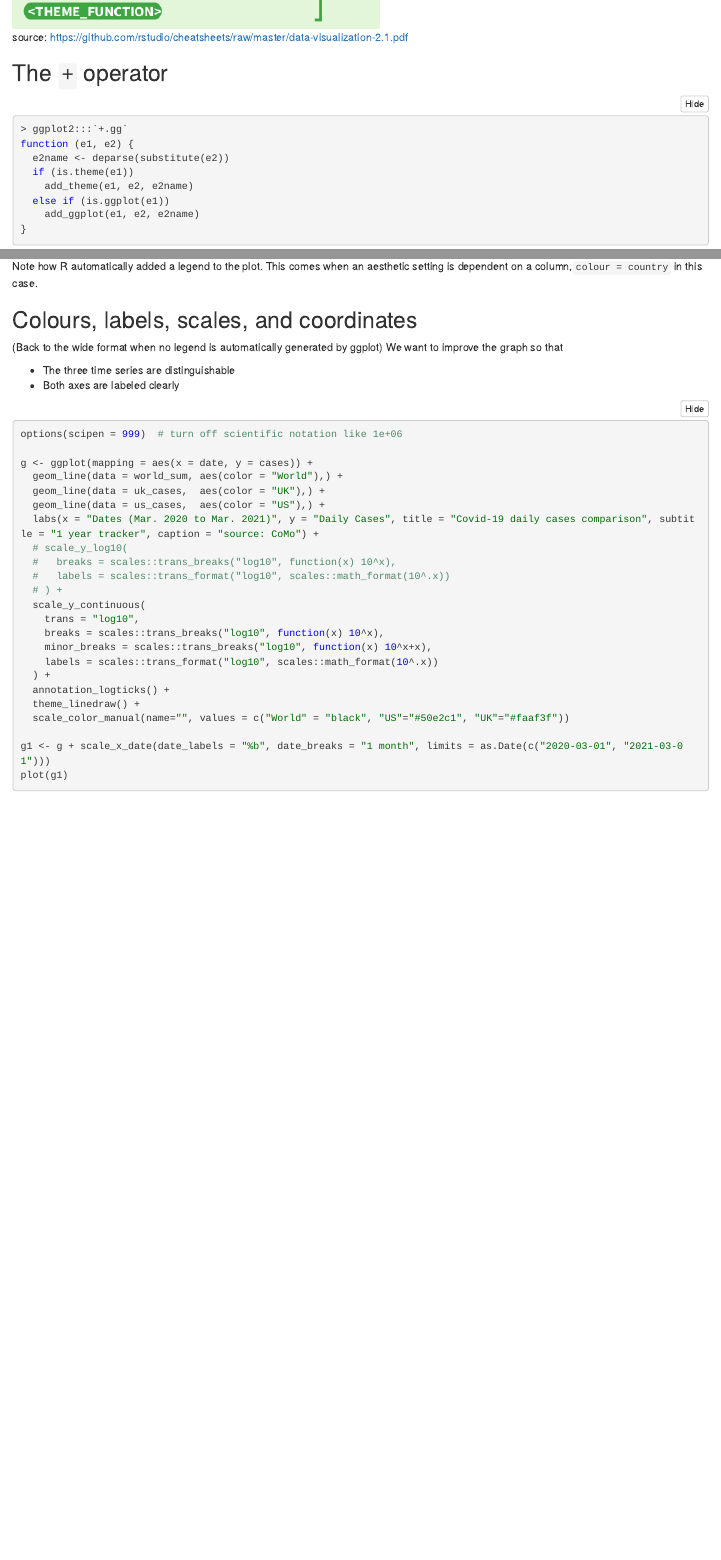
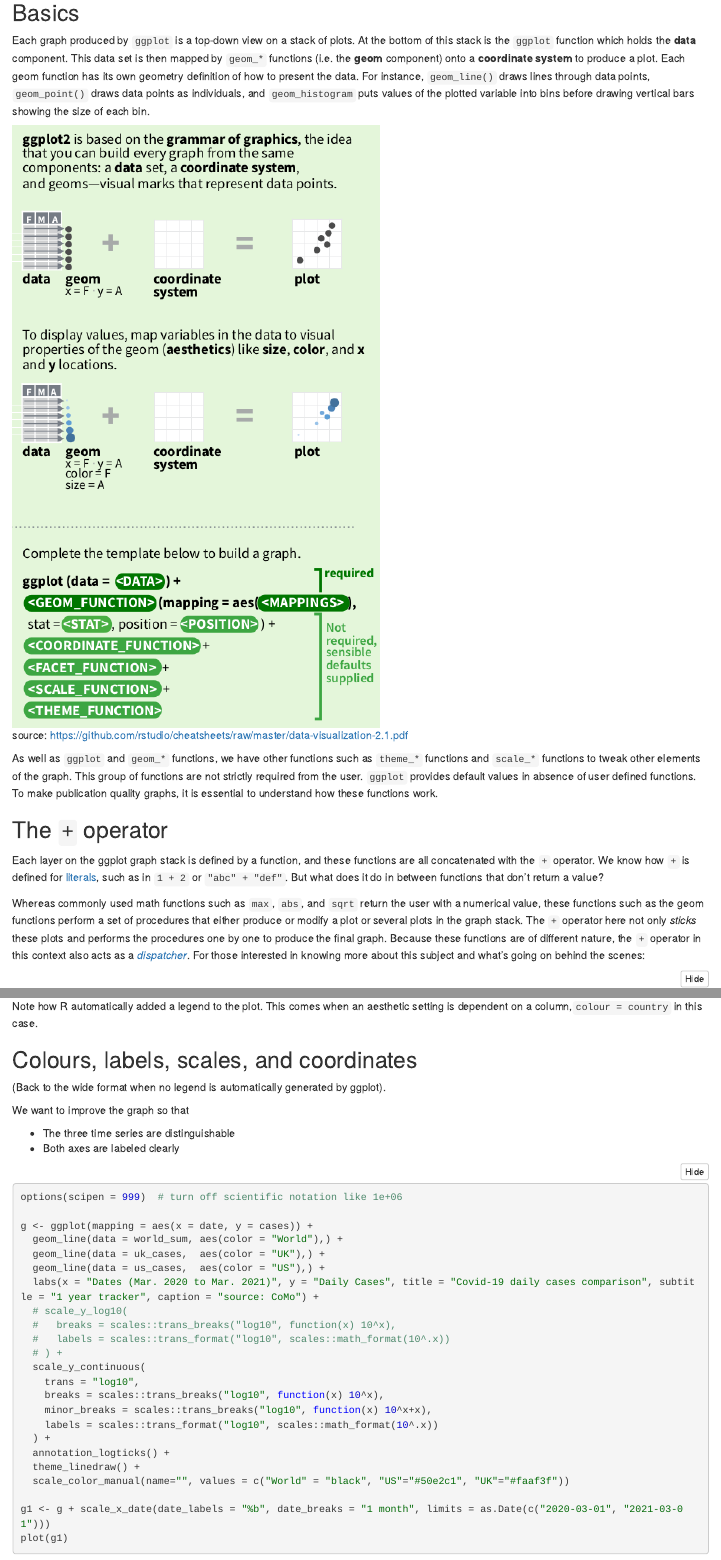
Before and after one commit to bogaotory/training-r, an R Markdown document (intro-ggplot/ggplot.Rmd): the page in a window 1100 px wide, from 1430 px down before the commit and from 640 px down after it, and a second part further down, joined at a grey line. The pictures show the output file intro-ggplot/ggplot.nb.html that the author committed with the source, opened offline.

Commit message:
add text to section 1

````diff
--- a/intro-ggplot/ggplot.Rmd
+++ b/intro-ggplot/ggplot.Rmd
@@ -13,9 +13,19 @@ output:
 # 1. Grammar of graphics
 
 ## Basics
+
+Each graph produced by `ggplot` is a top-down view on a stack of plots. At the bottom of this stack is the `ggplot` function which holds the **data** component. This data set is then mapped by `geom_*` functions (i.e. the **geom** component) onto a **coordinate system** to produce a plot. Each geom function has its own geometry definition of how to present the data. For instance, `geom_line()` draws lines through data points, `geom_point()` draws data points as individuals, and `geom_histogram` puts values of the plotted variable into bins before drawing vertical bars showing the size of each bin.
+
 ![source: https://github.com/rstudio/cheatsheets/raw/master/data-visualization-2.1.pdf](img/grammar.png)
 
+As well as `ggplot` and `geom_*` functions, we have other functions such as `theme_*` functions and `scale_*` functions to tweak other elements of the graph. This group of functions are not strictly required from the user. `ggplot` provides default values in absence of user defined functions. To make publication quality graphs, it is essential to understand how these functions work.
+
 ## The `+` operator
+
+Each layer on the ggplot graph stack is defined by a function, and these functions are all concatenated with the `+` operator. We know how `+` is defined for [literals](https://en.wikipedia.org/wiki/Literal_(computer_programming)), such as in `1 + 2` or `"abc" + "def"`. But what does it do in between functions that don't return a value?
+
+Whereas commonly used math functions such as `max`, `abs`, and `sqrt` return the user with a numerical value, these functions such as the geom functions perform a set of procedures that either produce or modify a plot or several plots in the graph stack. The `+` operator here not only *sticks* these plots and performs the procedures one by one to produce the final graph. Because these functions are of different nature, the `+` operator in this context also acts as a [*dispatcher*](https://en.wikipedia.org/wiki/Multiple_dispatch). For those interested in knowing more about this subject and what's going on behind the scenes:
+
 ```{r, eval = FALSE}
 > ggplot2:::`+.gg`
 function (e1, e2) {
@@ -148,7 +158,9 @@ Note how R automatically added a legend to the plot. This comes when an aestheti
 
 
 ## Colours, labels, scales, and coordinates
-(Back to the wide format when no legend is automatically generated by ggplot) We want to improve the graph so that
+(Back to the wide format when no legend is automatically generated by ggplot).
+
+We want to improve the graph so that
 
  - The three time series are distinguishable
  - Both axes are labeled clearly
````
Also changed, not shown: intro-ggplot/ggplot.nb.html.
